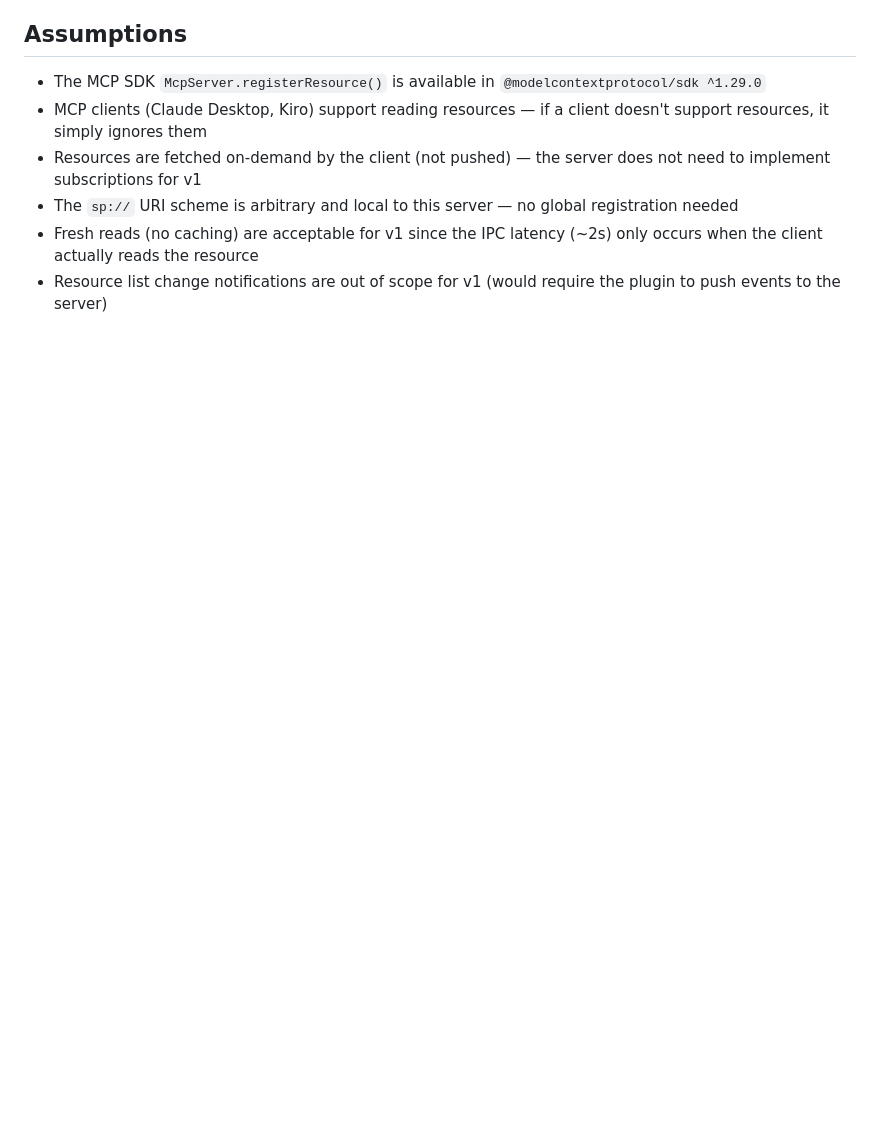
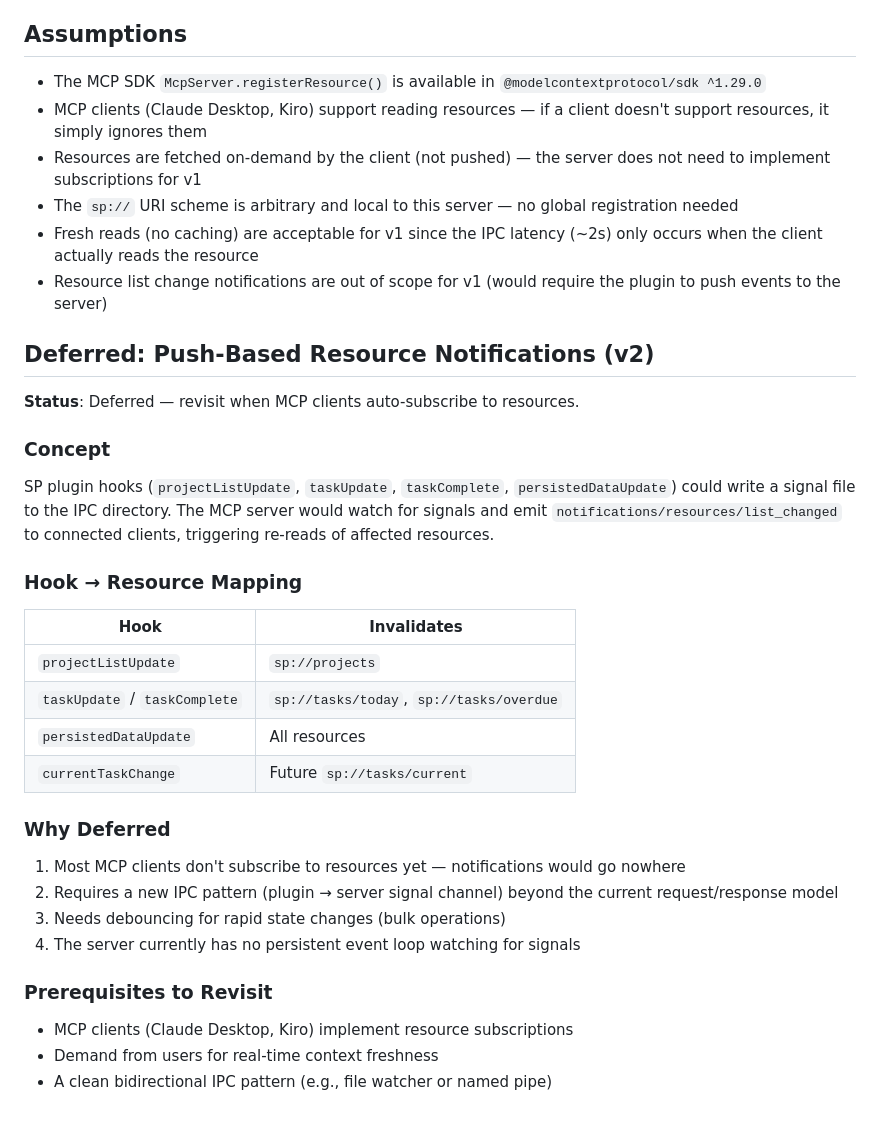
Before and after one commit to b0x42/Super-Productivity-MCP, a Markdown page: specs/004-mcp-resources/spec.md, the part around the change. Rendered like a GitHub page; blank space fills up the shorter version.

Commit message:
docs: document deferred push-based resource notifications (v2)

```diff
--- a/specs/004-mcp-resources/spec.md
+++ b/specs/004-mcp-resources/spec.md
@@ -118,3 +118,33 @@ An AI client reads overdue tasks to proactively surface items that need attentio
 - The `sp://` URI scheme is arbitrary and local to this server — no global registration needed
 - Fresh reads (no caching) are acceptable for v1 since the IPC latency (~2s) only occurs when the client actually reads the resource
 - Resource list change notifications are out of scope for v1 (would require the plugin to push events to the server)
+
+## Deferred: Push-Based Resource Notifications (v2)
+
+**Status**: Deferred — revisit when MCP clients auto-subscribe to resources.
+
+### Concept
+
+SP plugin hooks (`projectListUpdate`, `taskUpdate`, `taskComplete`, `persistedDataUpdate`) could write a signal file to the IPC directory. The MCP server would watch for signals and emit `notifications/resources/list_changed` to connected clients, triggering re-reads of affected resources.
+
+### Hook → Resource Mapping
+
+| Hook | Invalidates |
+|------|-------------|
+| `projectListUpdate` | `sp://projects` |
+| `taskUpdate` / `taskComplete` | `sp://tasks/today`, `sp://tasks/overdue` |
+| `persistedDataUpdate` | All resources |
+| `currentTaskChange` | Future `sp://tasks/current` |
+
+### Why Deferred
+
+1. Most MCP clients don't subscribe to resources yet — notifications would go nowhere
+2. Requires a new IPC pattern (plugin → server signal channel) beyond the current request/response model
+3. Needs debouncing for rapid state changes (bulk operations)
+4. The server currently has no persistent event loop watching for signals
+
+### Prerequisites to Revisit
+
+- MCP clients (Claude Desktop, Kiro) implement resource subscriptions
+- Demand from users for real-time context freshness
+- A clean bidirectional IPC pattern (e.g., file watcher or named pipe)
```
